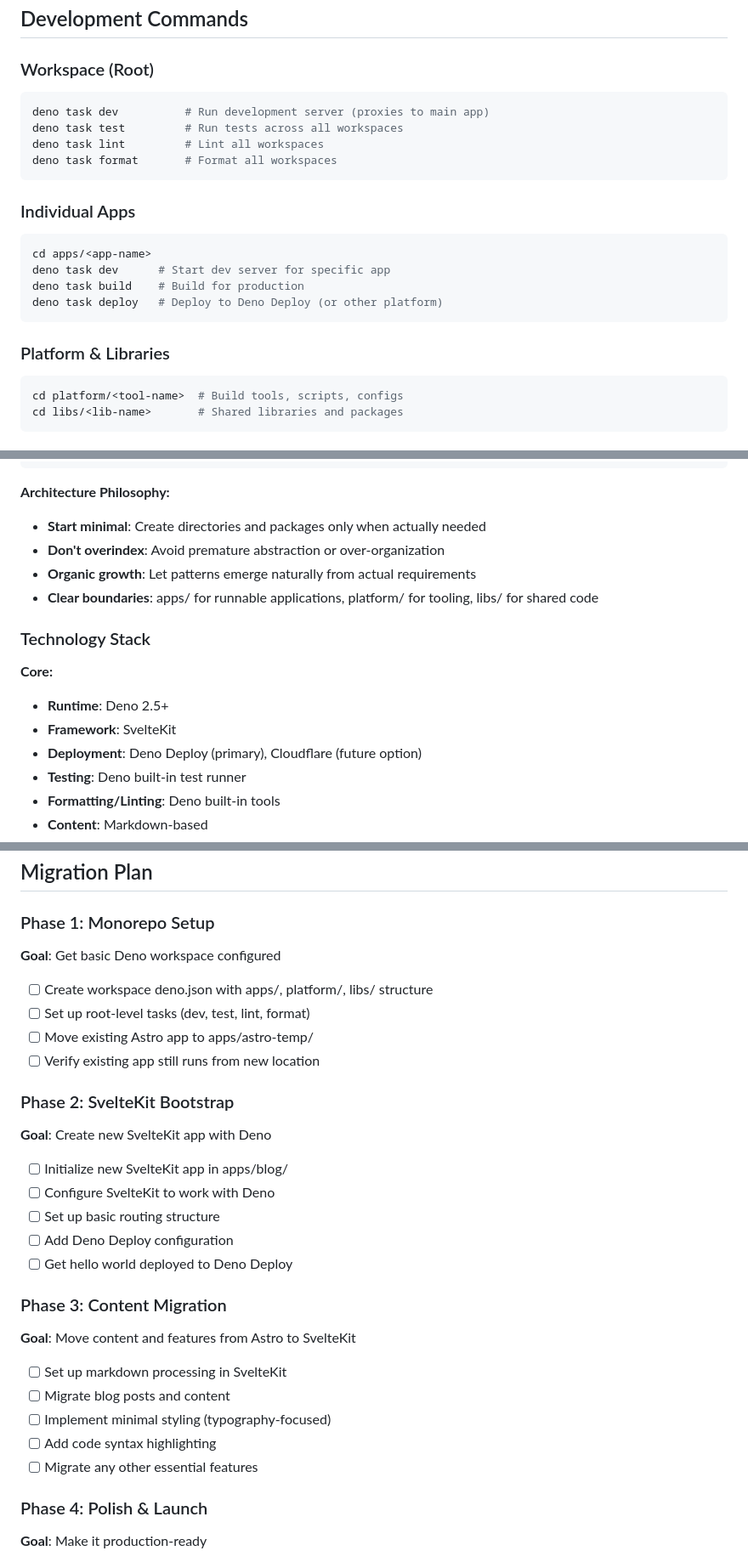
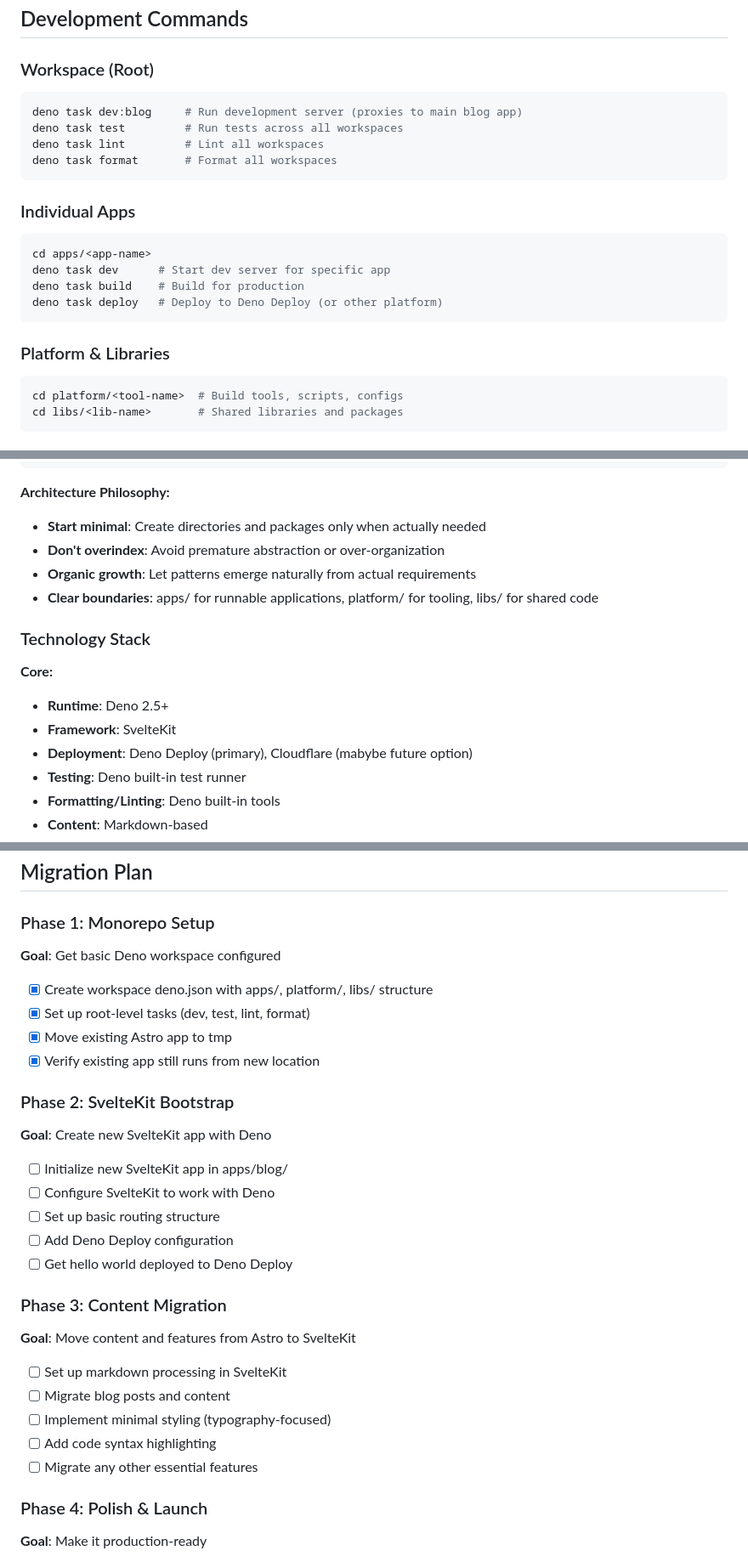
Before and after one commit to devdumpling/wlls, a Markdown page: CLAUDE.md, 3 parts joined by grey strips. Shown: that part at 85% size. GitHub-like rendering.

````diff
--- a/CLAUDE.md
+++ b/CLAUDE.md
@@ -15,14 +15,16 @@ Stay minimal—question dependencies, write clean code, and let the architecture
 ## Development Commands
 
 ### Workspace (Root)
+
 ```bash
-deno task dev          # Run development server (proxies to main app)
+deno task dev:blog     # Run development server (proxies to main blog app)
 deno task test         # Run tests across all workspaces
 deno task lint         # Lint all workspaces
 deno task format       # Format all workspaces
 ```
 
 ### Individual Apps
+
 ```bash
 cd apps/<app-name>
 deno task dev      # Start dev server for specific app
@@ -31,6 +33,7 @@ deno task deploy   # Deploy to Deno Deploy (or other platform)
 ```
 
 ### Platform & Libraries
+
 ```bash
 cd platform/<tool-name>  # Build tools, scripts, configs
 cd libs/<lib-name>       # Shared libraries and packages
@@ -56,6 +59,7 @@ cd libs/<lib-name>       # Shared libraries and packages
 ```
 
 **Architecture Philosophy:**
+
 - **Start minimal**: Create directories and packages only when actually needed
 - **Don't overindex**: Avoid premature abstraction or over-organization
 - **Organic growth**: Let patterns emerge naturally from actual requirements
@@ -64,9 +68,10 @@ cd libs/<lib-name>       # Shared libraries and packages
 ### Technology Stack
 
 **Core:**
+
 - **Runtime**: Deno 2.5+
 - **Framework**: SvelteKit
-- **Deployment**: Deno Deploy (primary), Cloudflare (future option)
+- **Deployment**: Deno Deploy (primary), Cloudflare (mabybe future option)
 - **Testing**: Deno built-in test runner
 - **Formatting/Linting**: Deno built-in tools
 - **Content**: Markdown-based
@@ -84,14 +89,16 @@ cd libs/<lib-name>       # Shared libraries and packages
 ## Migration Plan
 
 ### Phase 1: Monorepo Setup
+
 **Goal**: Get basic Deno workspace configured
 
-- [ ] Create workspace deno.json with apps/, platform/, libs/ structure
-- [ ] Set up root-level tasks (dev, test, lint, format)
-- [ ] Move existing Astro app to apps/astro-temp/
-- [ ] Verify existing app still runs from new location
+- [x] Create workspace deno.json with apps/, platform/, libs/ structure
+- [x] Set up root-level tasks (dev, test, lint, format)
+- [x] Move existing Astro app to tmp
+- [x] Verify existing app still runs from new location
 
 ### Phase 2: SvelteKit Bootstrap
+
 **Goal**: Create new SvelteKit app with Deno
 
 - [ ] Initialize new SvelteKit app in apps/blog/
@@ -101,6 +108,7 @@ cd libs/<lib-name>       # Shared libraries and packages
 - [ ] Get hello world deployed to Deno Deploy
 
 ### Phase 3: Content Migration
+
 **Goal**: Move content and features from Astro to SvelteKit
 
 - [ ] Set up markdown processing in SvelteKit
@@ -110,6 +118,7 @@ cd libs/<lib-name>       # Shared libraries and packages
 - [ ] Migrate any other essential features
 
 ### Phase 4: Polish & Launch
+
 **Goal**: Make it production-ready
 
 - [ ] Performance optimization
````
